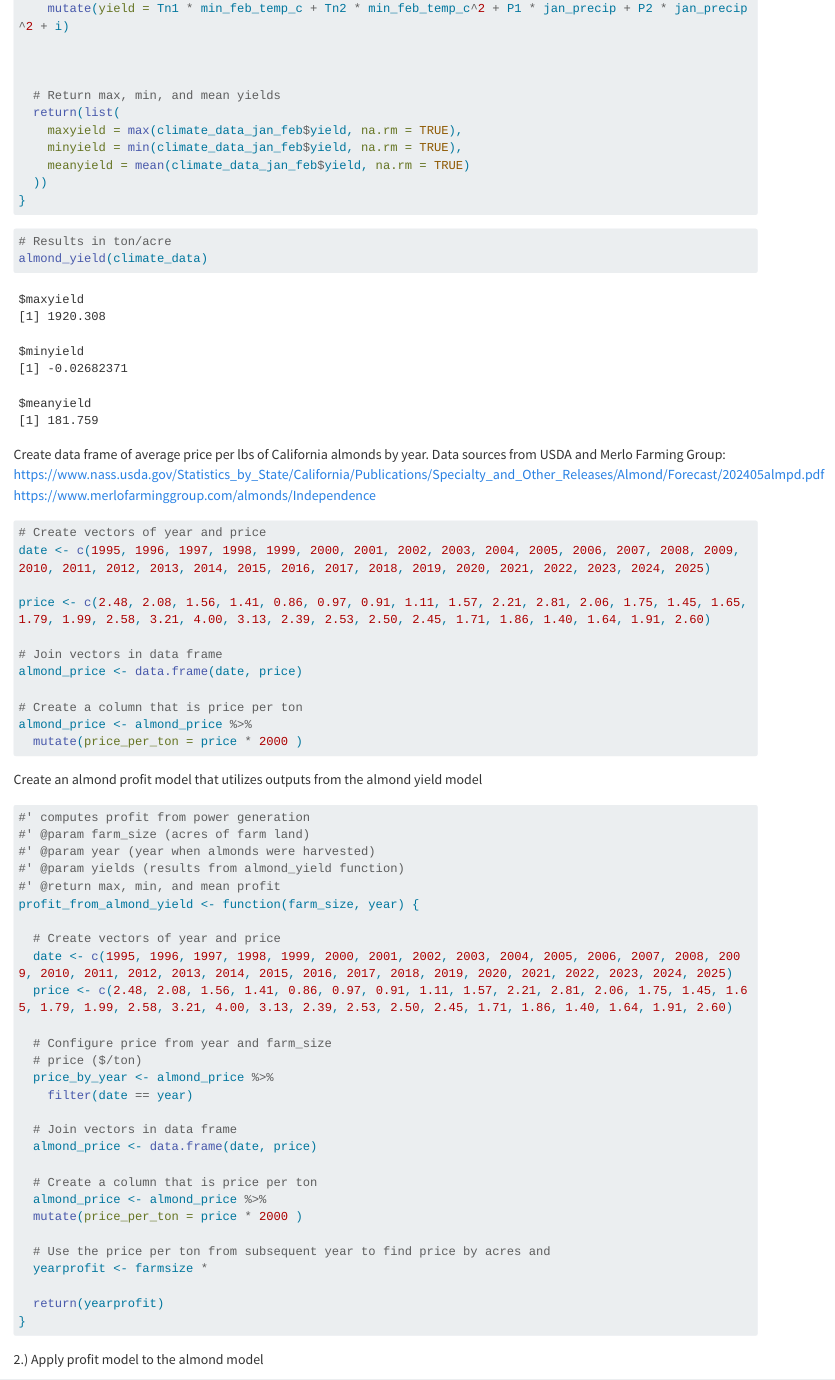
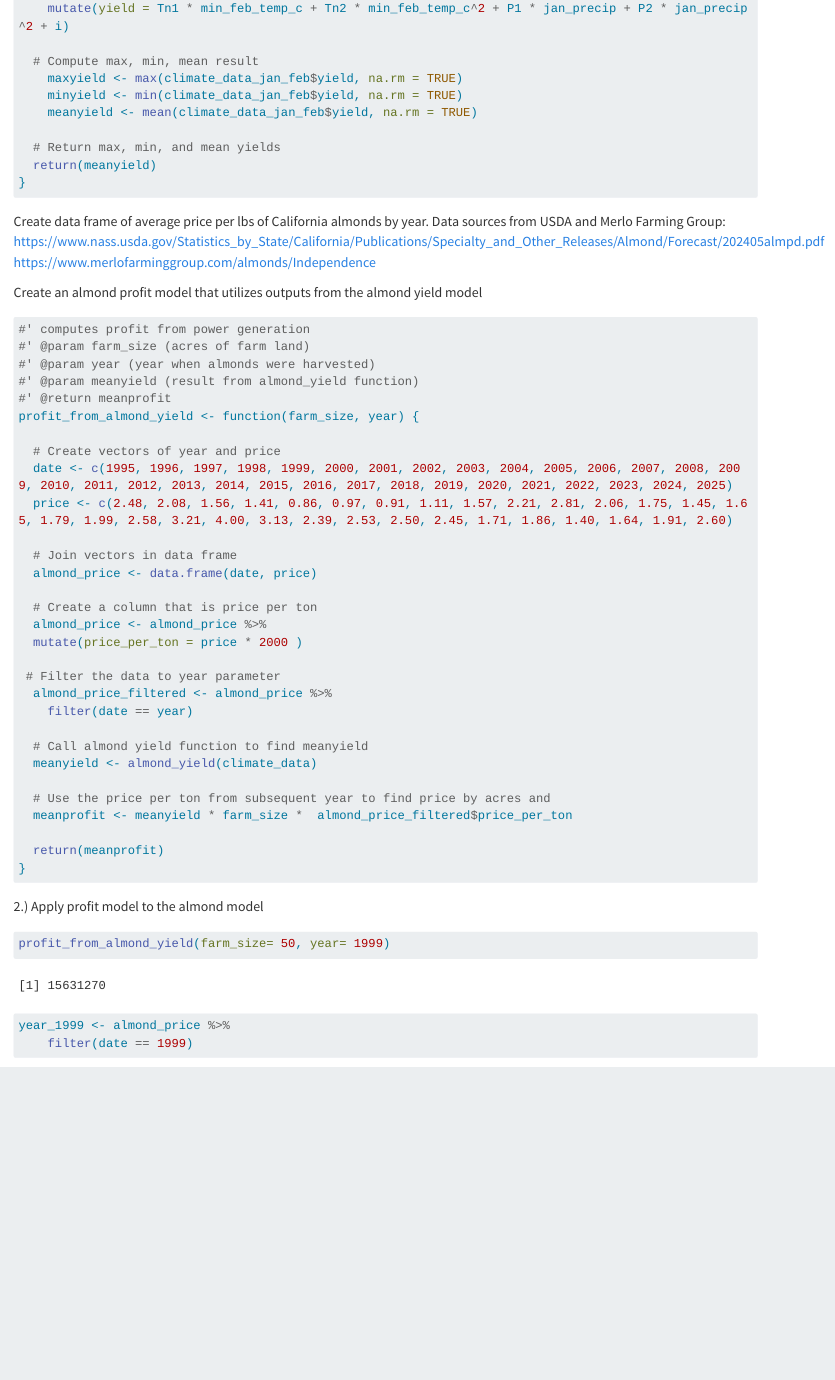
Before and after one commit to llumj/Maddie-Josh-Assignment-2-EDS-230-Almond-Yields, a Quarto document (almond_profit_function.qmd): the page in a window 1100 px wide, from 1820 px down. Rendered offline with R 4.5, knitr and Pandoc in place of Quarto, with nearby package versions; some code elsewhere in the file could not run offline; long lines of code are wrapped; column names are cleaned by a stand-in for the janitor package.

Commit message:
Added complete function to repo

````diff
--- a/almond_profit_function.qmd
+++ b/almond_profit_function.qmd
@@ -61,20 +61,14 @@ almond_yield <- function(climate_data, Tn1 = -0.015, Tn2 = -0.0046, P1 = -0.07,
   climate_data_jan_feb <- climate_data_jan_feb %>%
     mutate(yield = Tn1 * min_feb_temp_c + Tn2 * min_feb_temp_c^2 + P1 * jan_precip + P2 * jan_precip^2 + i)
 
-
+  # Compute max, min, mean result
+    maxyield <- max(climate_data_jan_feb$yield, na.rm = TRUE)
+    minyield <- min(climate_data_jan_feb$yield, na.rm = TRUE)
+    meanyield <- mean(climate_data_jan_feb$yield, na.rm = TRUE)
 
   # Return max, min, and mean yields
-  return(list(
-    maxyield = max(climate_data_jan_feb$yield, na.rm = TRUE),
-    minyield = min(climate_data_jan_feb$yield, na.rm = TRUE),
-    meanyield = mean(climate_data_jan_feb$yield, na.rm = TRUE)
-  ))
+  return(meanyield)
 }
-```
-
-```{r}
-# Results in ton/acre
-almond_yield(climate_data)
 ```
 
 
@@ -82,37 +76,19 @@ Create data frame of average price per lbs of California almonds by year. Data s
 https://www.nass.usda.gov/Statistics_by_State/California/Publications/Specialty_and_Other_Releases/Almond/Forecast/202405almpd.pdf
 https://www.merlofarminggroup.com/almonds/Independence
 
-```{r}
-# Create vectors of year and price
-date <- c(1995, 1996, 1997, 1998, 1999, 2000, 2001, 2002, 2003, 2004, 2005, 2006, 2007, 2008, 2009, 2010, 2011, 2012, 2013, 2014, 2015, 2016, 2017, 2018, 2019, 2020, 2021, 2022, 2023, 2024, 2025)
-
-price <- c(2.48, 2.08, 1.56, 1.41, 0.86, 0.97, 0.91, 1.11, 1.57, 2.21, 2.81, 2.06, 1.75, 1.45, 1.65, 1.79, 1.99, 2.58, 3.21, 4.00, 3.13, 2.39, 2.53, 2.50, 2.45, 1.71, 1.86, 1.40, 1.64, 1.91, 2.60)
-
-# Join vectors in data frame
-almond_price <- data.frame(date, price)
-
-# Create a column that is price per ton
-almond_price <- almond_price %>%
-  mutate(price_per_ton = price * 2000 )
-```
 
 Create an almond profit model that utilizes outputs from the almond yield model
 ```{r}
 #' computes profit from power generation
 #' @param farm_size (acres of farm land)
 #' @param year (year when almonds were harvested)
-#' @param yields (results from almond_yield function)
-#' @return max, min, and mean profit
+#' @param meanyield (result from almond_yield function)
+#' @return meanprofit
 profit_from_almond_yield <- function(farm_size, year) {
 
   # Create vectors of year and price
   date <- c(1995, 1996, 1997, 1998, 1999, 2000, 2001, 2002, 2003, 2004, 2005, 2006, 2007, 2008, 2009, 2010, 2011, 2012, 2013, 2014, 2015, 2016, 2017, 2018, 2019, 2020, 2021, 2022, 2023, 2024, 2025)
   price <- c(2.48, 2.08, 1.56, 1.41, 0.86, 0.97, 0.91, 1.11, 1.57, 2.21, 2.81, 2.06, 1.75, 1.45, 1.65, 1.79, 1.99, 2.58, 3.21, 4.00, 3.13, 2.39, 2.53, 2.50, 2.45, 1.71, 1.86, 1.40, 1.64, 1.91, 2.60)
-
-  # Configure price from year and farm_size
-  # price ($/ton)
-  price_by_year <- almond_price %>%
-    filter(date == year)
 
   # Join vectors in data frame
   almond_price <- data.frame(date, price)
@@ -121,16 +97,31 @@ profit_from_almond_yield <- function(farm_size, year) {
   almond_price <- almond_price %>%
   mutate(price_per_ton = price * 2000 )
 
+ # Filter the data to year parameter
+  almond_price_filtered <- almond_price %>%
+    filter(date == year)
+
+  # Call almond yield function to find meanyield
+  meanyield <- almond_yield(climate_data)
+
   # Use the price per ton from subsequent year to find price by acres and
-  yearprofit <- farmsize *
+  meanprofit <- meanyield * farm_size *  almond_price_filtered$price_per_ton
 
-  return(yearprofit)
+  return(meanprofit)
 }
 ```
 
 
 2.) Apply profit model to the almond model
 
+```{r}
+profit_from_almond_yield(farm_size= 50, year= 1999)
+```
+
+```{r}
+year_1999 <- almond_price %>%
+    filter(date == 1999)
+```
 
 
 3.) Sensitivity analysis of the almond profit model
````
Also changed, not shown: Info_4_Almond_Price.qmd (+1 -3 lines).
